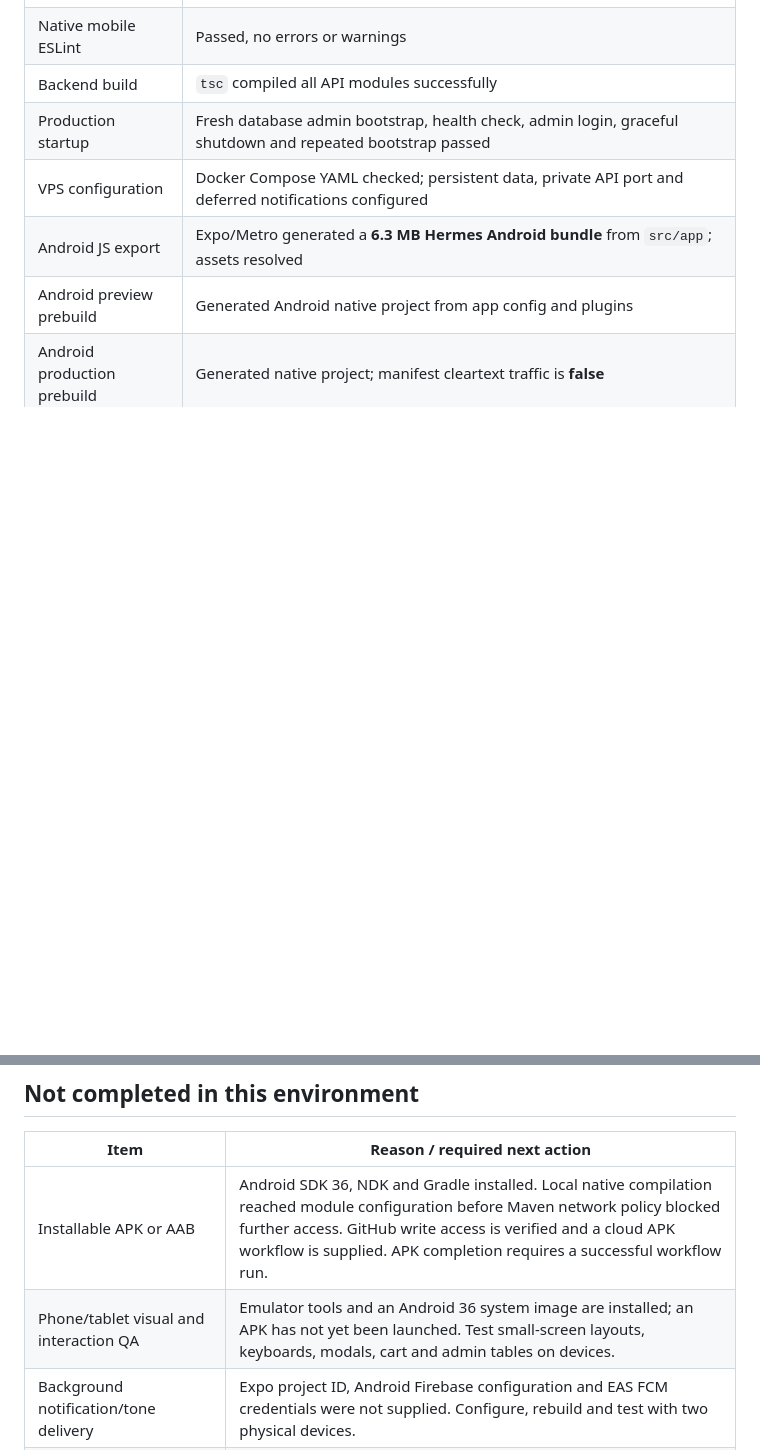
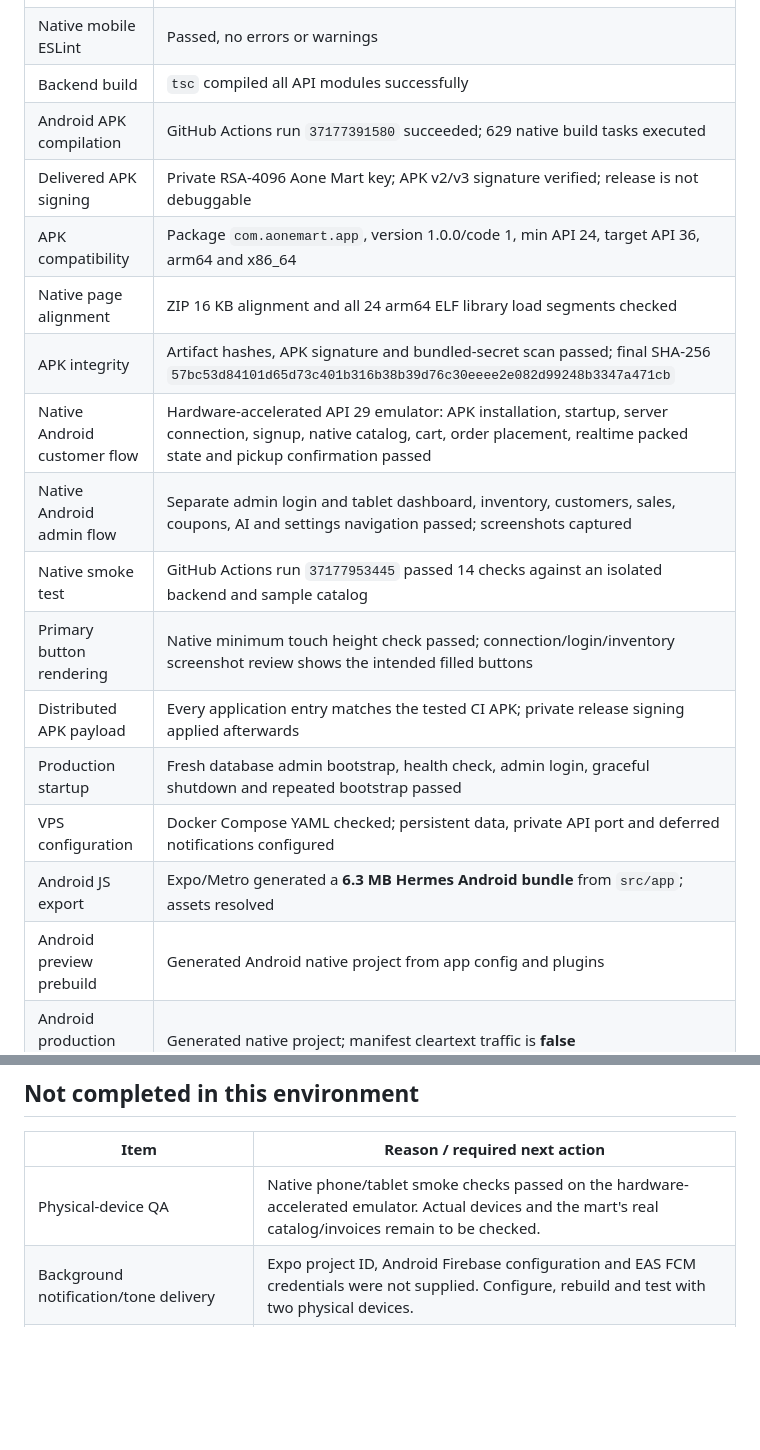
Before and after one commit to mohitchoyal2002/Aone-mart-app, a Markdown page: docs/verification.md, 2 parts joined by grey strips. Rendered like a GitHub page; blank space fills up the shorter version.

Commit message:
Document the verified signed APK and native Android checks

```diff
--- a/docs/verification.md
+++ b/docs/verification.md
@@ -9,6 +9,16 @@
 | Mobile TypeScript | Passed |
 | Native mobile ESLint | Passed, no errors or warnings |
 | Backend build | `tsc` compiled all API modules successfully |
+| Android APK compilation | GitHub Actions run `37177391580` succeeded; 629 native build tasks executed |
+| Delivered APK signing | Private RSA-4096 Aone Mart key; APK v2/v3 signature verified; release is not debuggable |
+| APK compatibility | Package `com.aonemart.app`, version 1.0.0/code 1, min API 24, target API 36, arm64 and x86_64 |
+| Native page alignment | ZIP 16 KB alignment and all 24 arm64 ELF library load segments checked |
+| APK integrity | Artifact hashes, APK signature and bundled-secret scan passed; final SHA-256 `57bc53d84101d65d73c401b316b38b39d76c30eeee2e082d99248b3347a471cb` |
+| Native Android customer flow | Hardware-accelerated API 29 emulator: APK installation, startup, server connection, signup, native catalog, cart, order placement, realtime packed state and pickup confirmation passed |
+| Native Android admin flow | Separate admin login and tablet dashboard, inventory, customers, sales, coupons, AI and settings navigation passed; screenshots captured |
+| Native smoke test | GitHub Actions run `37177953445` passed 14 checks against an isolated backend and sample catalog |
+| Primary button rendering | Native minimum touch height check passed; connection/login/inventory screenshot review shows the intended filled buttons |
+| Distributed APK payload | Every application entry matches the tested CI APK; private release signing applied afterwards |
 | Production startup | Fresh database admin bootstrap, health check, admin login, graceful shutdown and repeated bootstrap passed |
 | VPS configuration | Docker Compose YAML checked; persistent data, private API port and deferred notifications configured |
 | Android JS export | Expo/Metro generated a **6.3 MB Hermes Android bundle** from `src/app`; assets resolved |
@@ -51,8 +61,7 @@ The JavaScript export and prebuild are compilation preparation, not an APK insta
 
 | Item | Reason / required next action |
 | --- | --- |
-| Installable APK or AAB | Android SDK 36, NDK and Gradle installed. Local native compilation reached module configuration before Maven network policy blocked further access. GitHub write access is verified and a cloud APK workflow is supplied. APK completion requires a successful workflow run. |
-| Phone/tablet visual and interaction QA | Emulator tools and an Android 36 system image are installed; an APK has not yet been launched. Test small-screen layouts, keyboards, modals, cart and admin tables on devices. |
+| Physical-device QA | Native phone/tablet smoke checks passed on the hardware-accelerated emulator. Actual devices and the mart's real catalog/invoices remain to be checked. |
 | Background notification/tone delivery | Expo project ID, Android Firebase configuration and EAS FCM credentials were not supplied. Configure, rebuild and test with two physical devices. |
 | Native notification tap from killed app | Requires the above compiled-device test. Routing code is implemented but has not been exercised on a device. |
 | PDF/image invoice extraction against real mart invoices | Extraction and mandatory preview/review code are present; only deterministic CSV imports were integration-tested. Test actual scans, correct missing SKUs/dates using CSV. |
```
